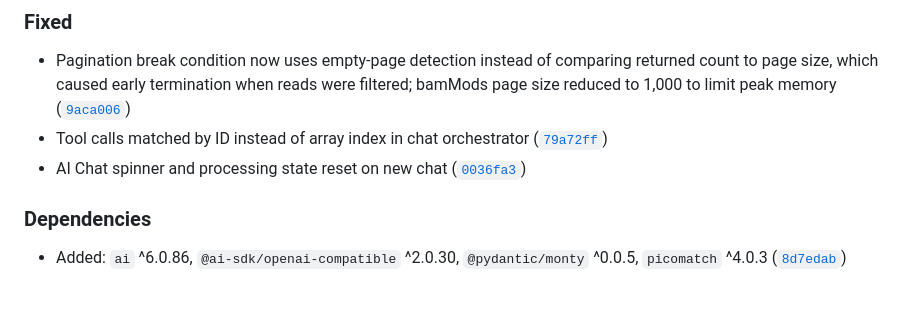
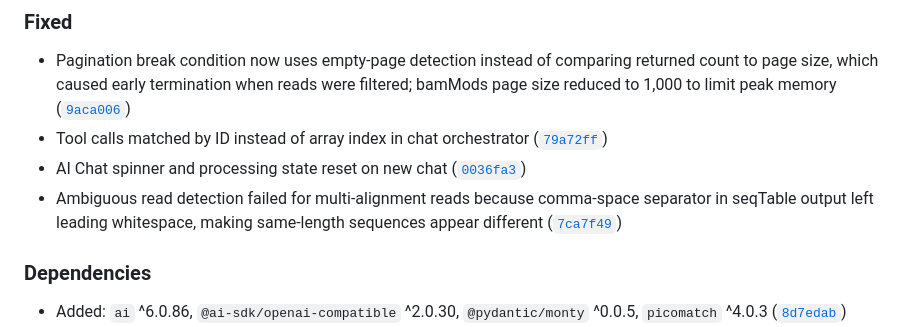
Before and after one commit to sathish-t/nanalogue-gui, a Markdown page: CHANGELOG.md, the part around the change. Rendered like a GitHub page; blank space fills up the shorter version.

Commit message:
Updates CHANGELOG for seqTable trim fix
Co-Authored-By: Claude Opus 4.6 <noreply@anthropic.com>

```diff
--- a/CHANGELOG.md
+++ b/CHANGELOG.md
@@ -55,6 +55,7 @@ and this project adheres to [Semantic Versioning](https://semver.org/spec/v2.0.0
 - Pagination break condition now uses empty-page detection instead of comparing returned count to page size, which caused early termination when reads were filtered; bamMods page size reduced to 1,000 to limit peak memory ([`9aca006`](https://github.com/sathish-t/nanalogue-gui/commit/9aca006a047a4479ddffccb27a48940b23c90a21))
 - Tool calls matched by ID instead of array index in chat orchestrator ([`79a72ff`](https://github.com/sathish-t/nanalogue-gui/commit/79a72ff5d68394ba1b6e852cb6f97c49d069d4f3))
 - AI Chat spinner and processing state reset on new chat ([`0036fa3`](https://github.com/sathish-t/nanalogue-gui/commit/0036fa30901a1926227f0e50bd65cb1214e3ea26))
+- Ambiguous read detection failed for multi-alignment reads because comma-space separator in seqTable output left leading whitespace, making same-length sequences appear different ([`7ca7f49`](https://github.com/sathish-t/nanalogue-gui/commit/7ca7f4920e327e4ad1bf0418133fb6dee2227201))
 
 ### Dependencies
 
```
